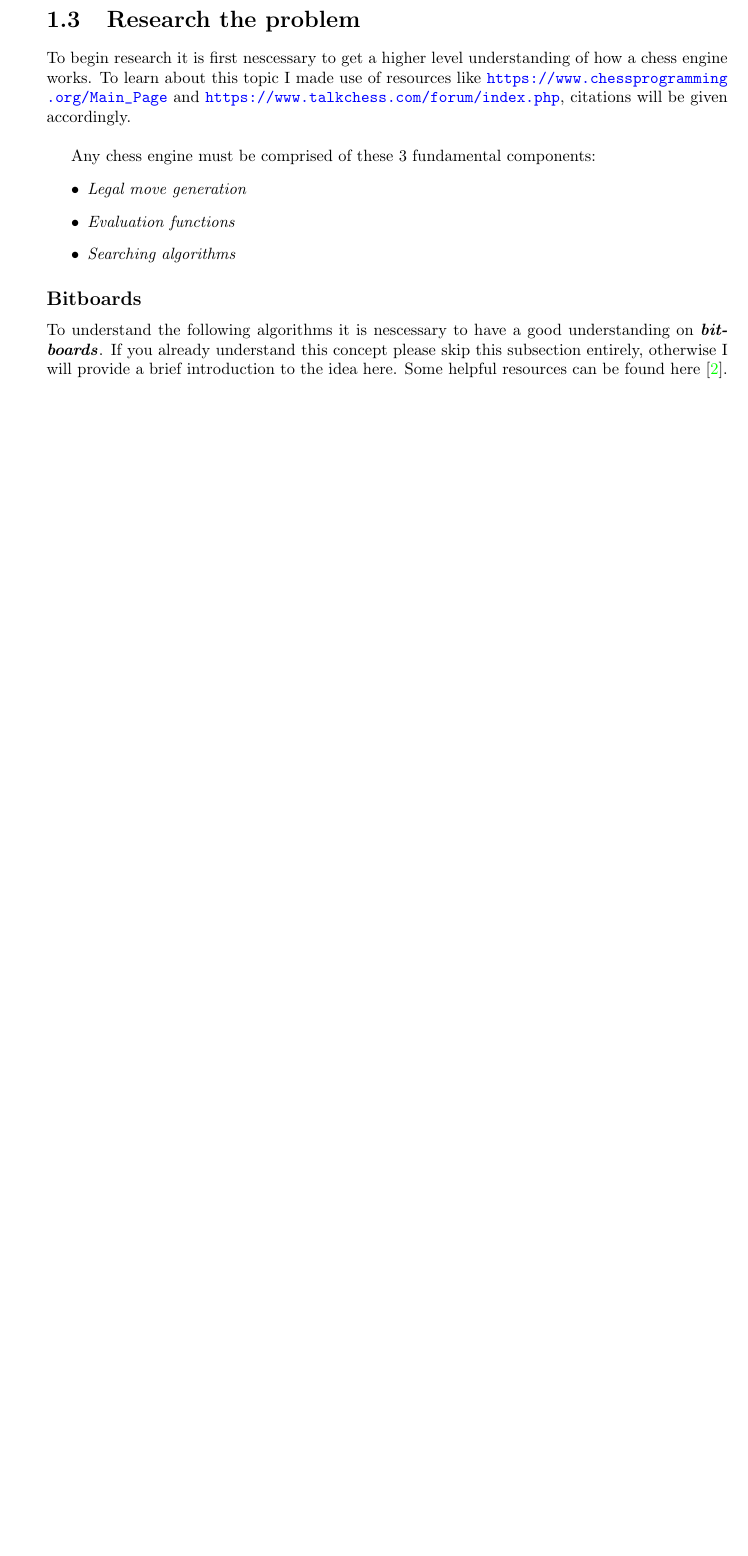
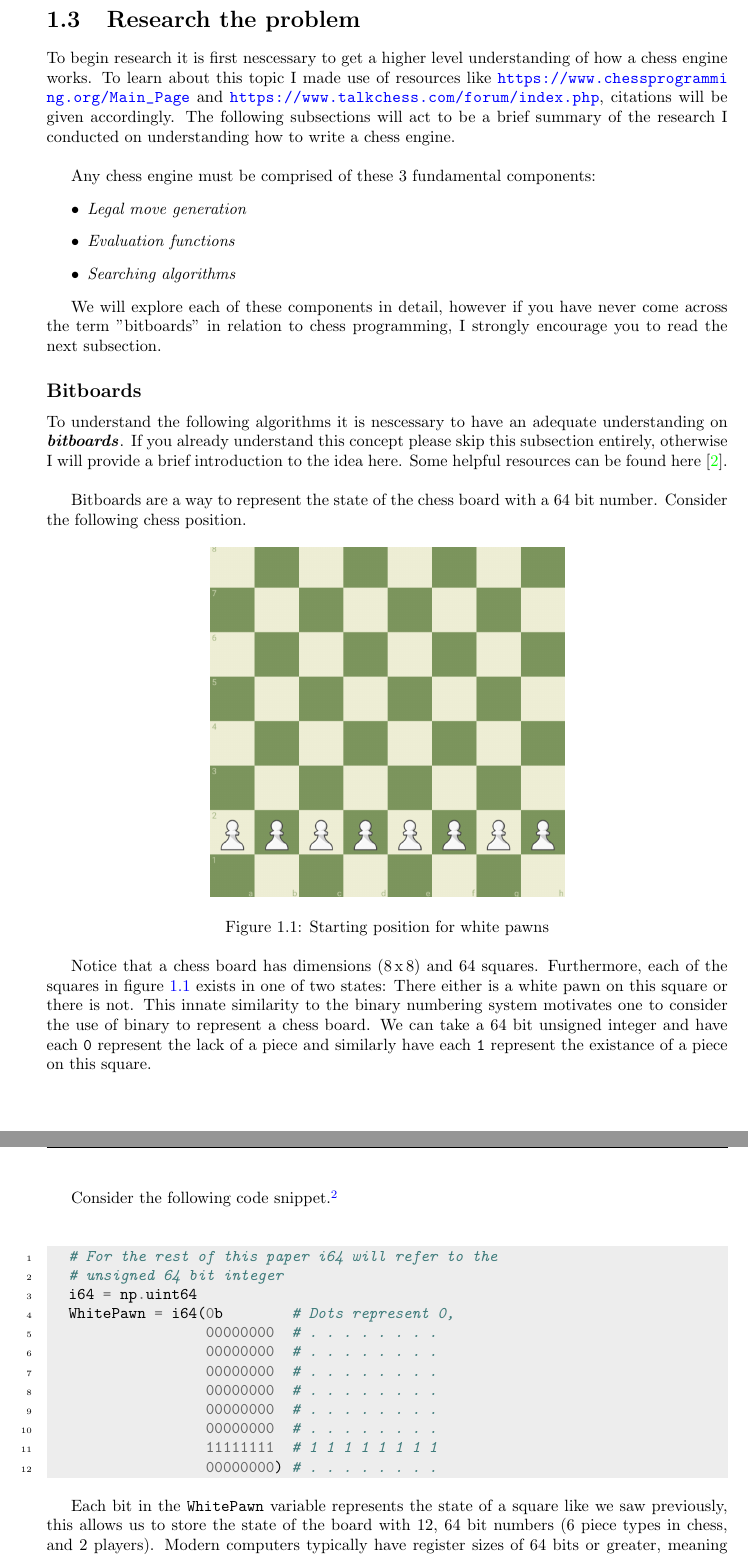
Before and after one commit to zzzNathan/Chess-Engine, a LaTeX document (NEA_Project/Comp_Sci_NEA.tex, which reads NEA_Project/Analysis_of_Problem.tex): part of page 4 of 6 before the commit and two parts of pages 4 and 5 of 7 after it, the two joined at a grey line, cut so that both start at the same text, the shorter picture padded with empty space. Compiled offline with pdfLaTeX.

Commit message:
New section on NEA

```diff
--- a/NEA_Project/Analysis_of_Problem.tex
+++ b/NEA_Project/Analysis_of_Problem.tex
@@ -73,7 +73,9 @@ To begin research it is first nescessary to get a higher level understanding
 of how a chess engine works. To learn about this topic
 I made use of resources like \url{https://www.chessprogramming.org/Main_Page}
 and \url{https://www.talkchess.com/forum/index.php}, citations will be
-given accordingly.\\
+given accordingly. The following subsections will act to be
+a brief summary of the research I conducted on understanding
+how to write a chess engine.\\
 
 Any chess engine must be comprised of these 3 fundamental components:
 \begin{itemize}
@@ -82,10 +84,63 @@ Any chess engine must be comprised of these 3 fundamental components:
   \item \textit{Searching algorithms}
 \end{itemize}
 
+We will explore each of these components in detail, however
+if you have never come across the term "bitboards" in
+relation to chess programming, I strongly
+encourage you to read the next subsection.
+
 \subsection*{Bitboards}
 To understand the following algorithms it is nescessary to
-have a good understanding on \textbf{\textit{bitboards}}.
+have an adequate understanding on \textbf{\textit{bitboards}}.
 If you already understand this concept please skip this
 subsection entirely, otherwise I will provide a brief
 introduction to the idea here. Some helpful resources can be
-found here \cite{bitboards}.
+found here \cite{bitboards}.\\
+
+Bitboards are a way to represent the state of the
+chess board with a 64 bit number. Consider the following
+chess position.
+
+\begin{figure}[h]
+  \includegraphics[scale=0.25]{White_Pawns_start.png}
+  \centering
+  \caption{Starting position for white pawns}
+  \label{whitepawns}
+\end{figure}
+
+Notice that a chess board has dimensions
+$(8 \, \textrm{x} \, 8)$ and 64 squares. Furthermore,
+each of the squares in figure \ref{whitepawns} exists
+in one of two states: There either is a white pawn on
+this square or there is not. This innate similarity to
+the binary numbering system motivates one to consider the
+use of binary to represent a chess board. We can take a
+64 bit unsigned integer and have each \texttt{0}
+represent the lack of a piece and similarly
+have each \texttt{1} represent the existance of a piece on
+this square.\\
+
+Consider the following code snippet.\footnote{The importing
+of the numpy library has been omitted for clarity.}\\
+
+\begin{minted}[linenos, bgcolor=lightgray]{Python}
+  # For the rest of this paper i64 will refer to the
+  # unsigned 64 bit integer
+  i64 = np.uint64
+  WhitePawn = i64(0b        # Dots represent 0,
+                  00000000  # . . . . . . . .
+                  00000000  # . . . . . . . .
+                  00000000  # . . . . . . . .
+                  00000000  # . . . . . . . .
+                  00000000  # . . . . . . . .
+                  00000000  # . . . . . . . .
+                  11111111  # 1 1 1 1 1 1 1 1
+                  00000000) # . . . . . . . .
+\end{minted}
+
+Each bit in the \texttt{WhitePawn} variable represents the
+state of a square like we saw previously, this allows us to
+store the state of the board with 12, 64 bit numbers
+(6 piece types in chess, and 2 players). Modern computers
+typically have register sizes of 64 bits or greater,
+meaning that we may easily and quickly manipulate these
--- a/NEA_Project/Comp_Sci_NEA.tex
+++ b/NEA_Project/Comp_Sci_NEA.tex
@@ -1,5 +1,6 @@
 \documentclass{report}
-\usepackage{xurl, fancyhdr, hyperref, graphicx, minted, biblatex}
+\usepackage{biblatex, fancyhdr, tcolorbox, xcolor, amsthm, xurl}
+\usepackage{minted, hyperref, tikz, graphicx, amsmath, amssymb, amsfonts}
 \usepackage[a4paper, margin=1.25in]{geometry}
 \hypersetup{
   colorlinks = true,
@@ -10,6 +11,8 @@
 \author{Jonathan Kasongo}
 \title{\Huge{\textbf{Computer Science NEA - Chess Engine}}}
 \date{March 2 2024}
+\definecolor{lightgray}{gray}{0.93}
+\graphicspath{{Images/}}
 
 \begin{document}
 \maketitle
```
Also changed, not shown: NEA_Project/Refs.bib (+5 -0 lines), NEA_Project/Comp_Sci_NEA.pdf, NEA_Project/Images/White_Pawns_start.png (added), NEA_Project/Analysis_of_Problem.tex (23 more changed lines).
